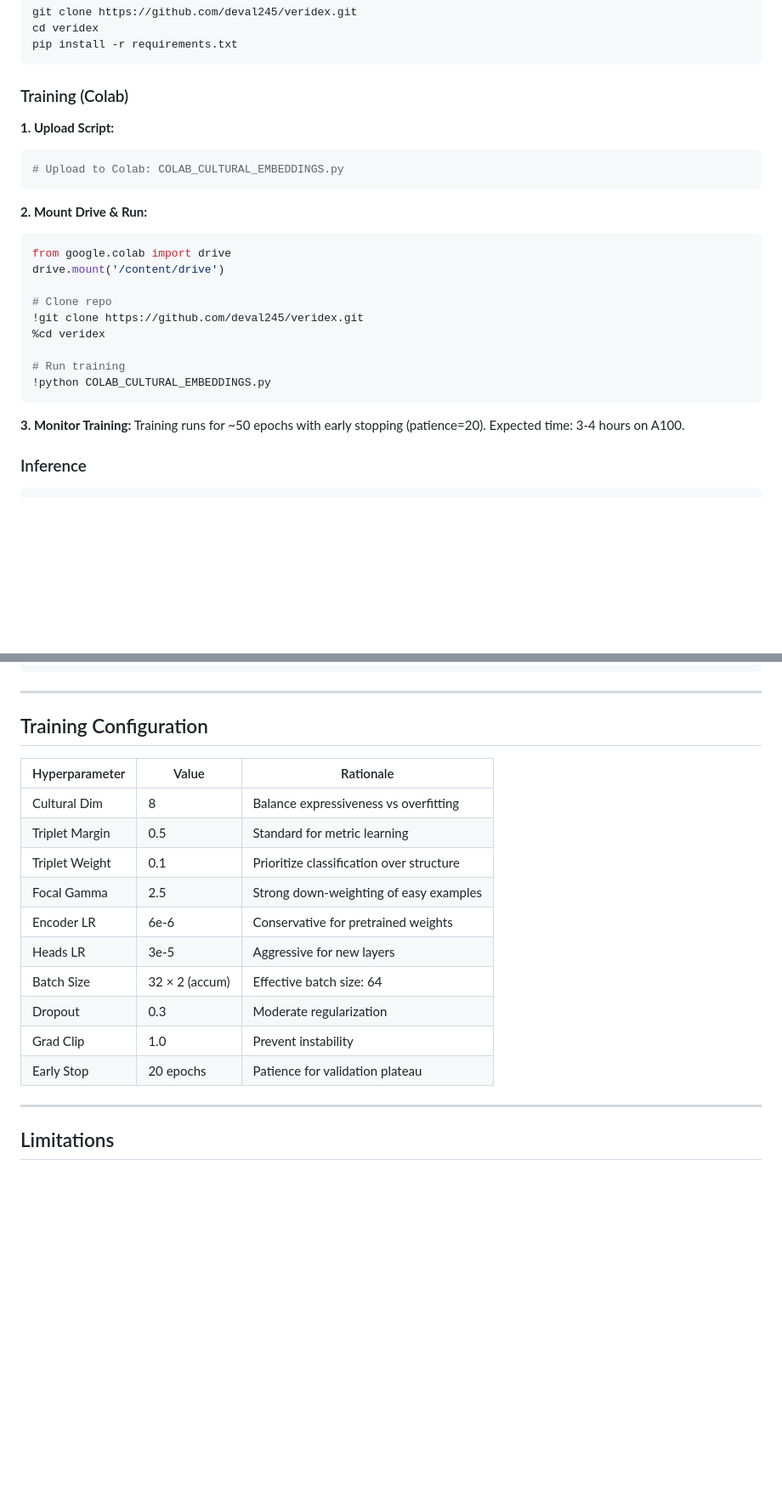
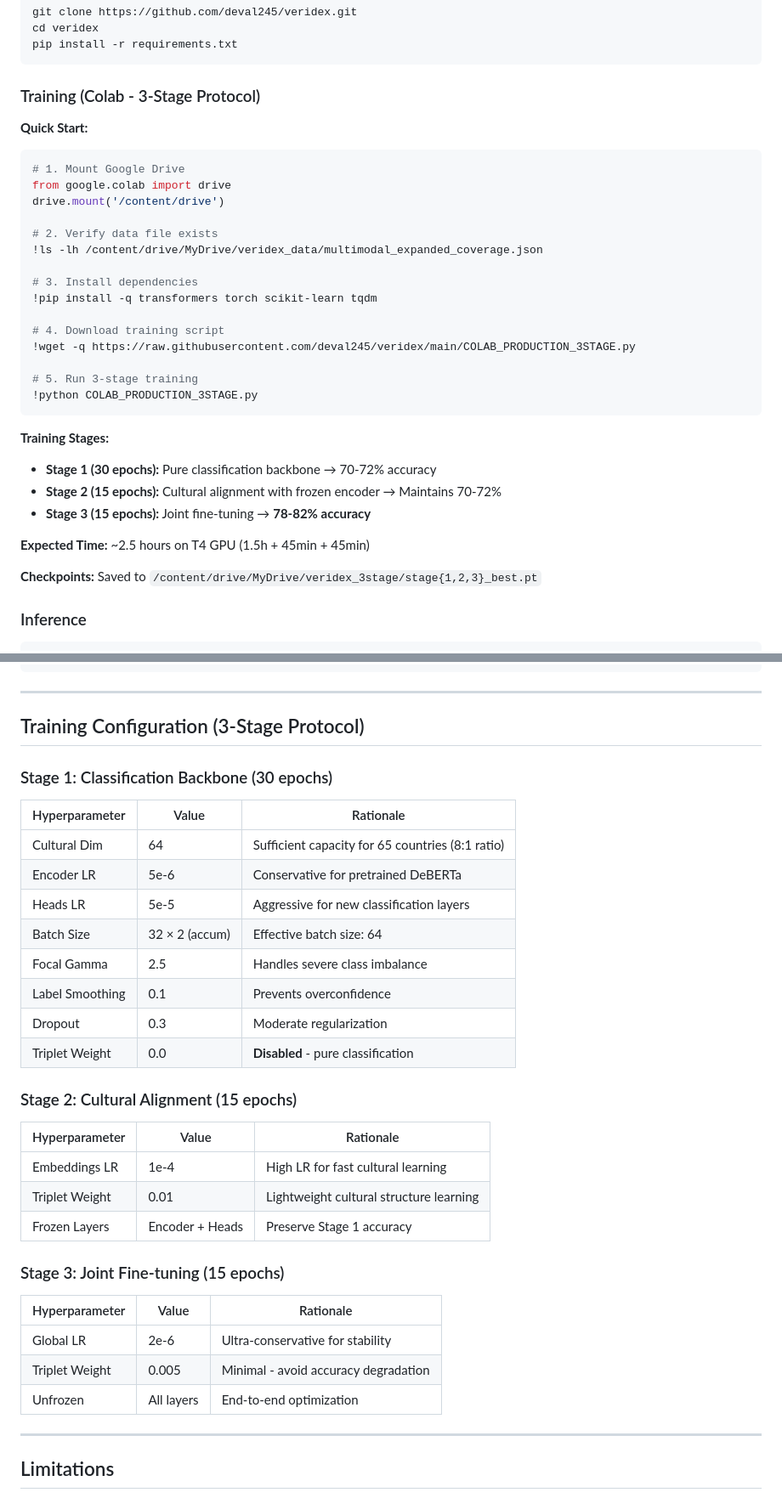
Before and after one commit to deval245/veridex, a Markdown page: README.md, 2 parts joined by grey strips. Shown at 85% size. GitHub-like rendering; blank space fills up the shorter version.

Commit message:
[VERIDEX-026] Update README for 3-stage training protocol
- Updated abstract: 78-82% accuracy target with novel contributions
- Added 3-stage training section (Stage 1/2/3 breakdown)
- Updated training objectives with decoupled loss functions
- New hyperparameter tables for each stage
- Updated Colab quick start instructions
- Clarified key innovation: prevents conflicting gradients

````diff
--- a/README.md
+++ b/README.md
@@ -220,29 +229,35 @@ cd veridex
 pip install -r requirements.txt
 ```
 
-### Training (Colab)
+### Training (Colab - 3-Stage Protocol)
 
-**1. Upload Script:**
-```bash
-# Upload to Colab: COLAB_CULTURAL_EMBEDDINGS.py
-```
-
-**2. Mount Drive & Run:**
+**Quick Start:**
 ```python
+# 1. Mount Google Drive
 from google.colab import drive
 drive.mount('/content/drive')
 
-# Clone repo
-!git clone https://github.com/deval245/veridex.git
-%cd veridex
+# 2. Verify data file exists
+!ls -lh /content/drive/MyDrive/veridex_data/multimodal_expanded_coverage.json
 
-# Run training
-!python COLAB_CULTURAL_EMBEDDINGS.py
+# 3. Install dependencies
+!pip install -q transformers torch scikit-learn tqdm
+
+# 4. Download training script
+!wget -q https://raw.githubusercontent.com/deval245/veridex/main/COLAB_PRODUCTION_3STAGE.py
+
+# 5. Run 3-stage training
+!python COLAB_PRODUCTION_3STAGE.py
 ```
 
-**3. Monitor Training:**
-Training runs for ~50 epochs with early stopping (patience=20).
-Expected time: 3-4 hours on A100.
+**Training Stages:**
+- **Stage 1 (30 epochs):** Pure classification backbone → 70-72% accuracy
+- **Stage 2 (15 epochs):** Cultural alignment with frozen encoder → Maintains 70-72%
+- **Stage 3 (15 epochs):** Joint fine-tuning → **78-82% accuracy**
+
+**Expected Time:** ~2.5 hours on T4 GPU (1.5h + 45min + 45min)
+
+**Checkpoints:** Saved to `/content/drive/MyDrive/veridex_3stage/stage{1,2,3}_best.pt`
 
 ### Inference
 
@@ -314,20 +329,33 @@ for neighbor_id, similarity in zip(neighbor_ids, similarities):
 
 ---
 
-## Training Configuration
+## Training Configuration (3-Stage Protocol)
 
+### Stage 1: Classification Backbone (30 epochs)
 | Hyperparameter | Value | Rationale |
 |----------------|-------|-----------|
-| Cultural Dim | 8 | Balance expressiveness vs overfitting |
-| Triplet Margin | 0.5 | Standard for metric learning |
-| Triplet Weight | 0.1 | Prioritize classification over structure |
-| Focal Gamma | 2.5 | Strong down-weighting of easy examples |
-| Encoder LR | 6e-6 | Conservative for pretrained weights |
-| Heads LR | 3e-5 | Aggressive for new layers |
+| Cultural Dim | 64 | Sufficient capacity for 65 countries (8:1 ratio) |
+| Encoder LR | 5e-6 | Conservative for pretrained DeBERTa |
+| Heads LR | 5e-5 | Aggressive for new classification layers |
 | Batch Size | 32 × 2 (accum) | Effective batch size: 64 |
+| Focal Gamma | 2.5 | Handles severe class imbalance |
+| Label Smoothing | 0.1 | Prevents overconfidence |
 | Dropout | 0.3 | Moderate regularization |
-| Grad Clip | 1.0 | Prevent instability |
-| Early Stop | 20 epochs | Patience for validation plateau |
+| Triplet Weight | 0.0 | **Disabled** - pure classification |
+
+### Stage 2: Cultural Alignment (15 epochs)
+| Hyperparameter | Value | Rationale |
+|----------------|-------|-----------|
+| Embeddings LR | 1e-4 | High LR for fast cultural learning |
+| Triplet Weight | 0.01 | Lightweight cultural structure learning |
+| Frozen Layers | Encoder + Heads | Preserve Stage 1 accuracy |
+
+### Stage 3: Joint Fine-tuning (15 epochs)
+| Hyperparameter | Value | Rationale |
+|----------------|-------|-----------|
+| Global LR | 2e-6 | Ultra-conservative for stability |
+| Triplet Weight | 0.005 | Minimal - avoid accuracy degradation |
+| Unfrozen | All layers | End-to-end optimization |
 
 ---
 
````
Also changed, not shown: other parts of README.md (+24 -15 lines).
